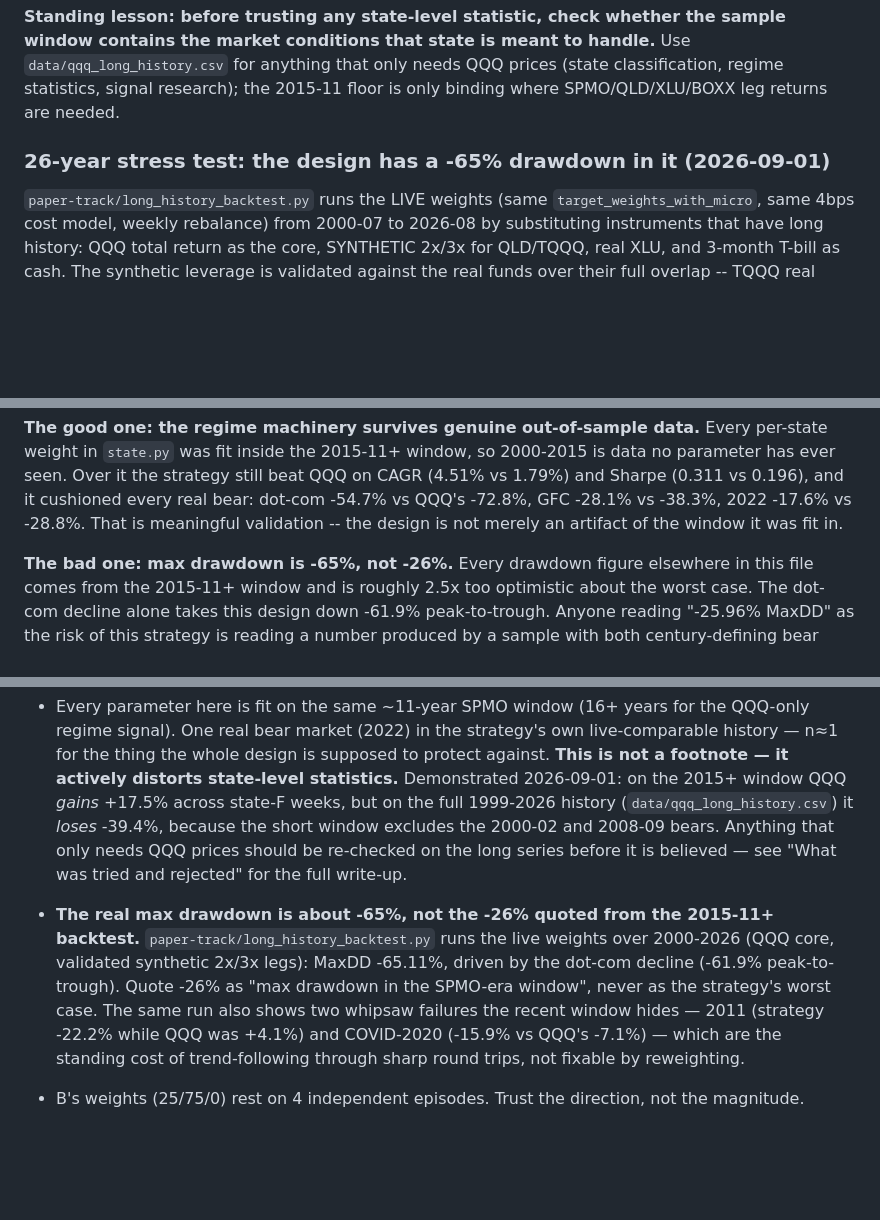
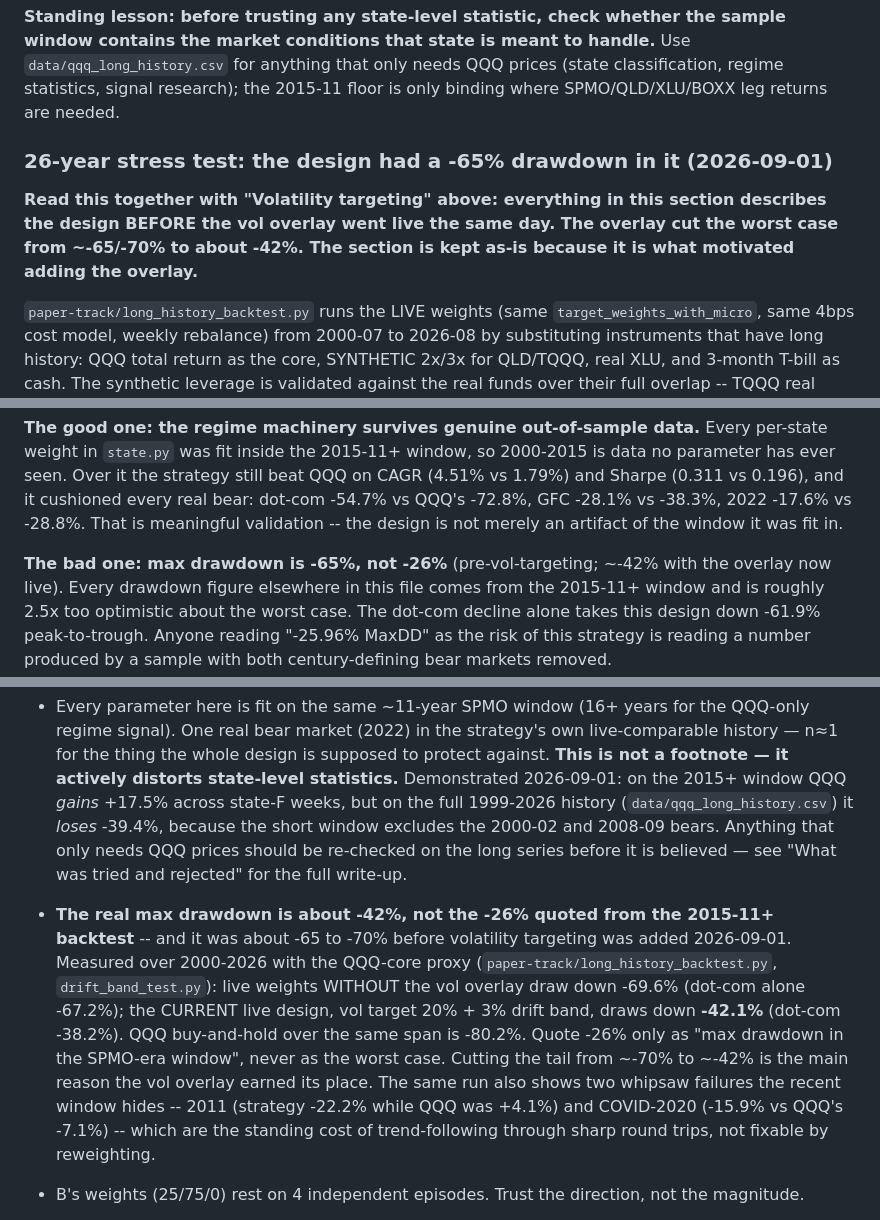
Before and after one commit to xyxyxy33e-sys/Robinhood-stock, a Markdown page: STRATEGY.md, 3 parts joined by grey strips. GitHub-like rendering; blank space fills up the shorter version.

Commit message:
Correct the documented max drawdown: ~-42% with vol targeting, not -65%
The -65% figure came from long_history_backtest.py, which runs the live
weights WITHOUT the volatility overlay -- it was measured before that overlay
went live the same day, and was being quoted afterwards as if it still
described the live design. It does not.

Measured over 2000-2026 (QQQ-core proxy, daily drift-aware model):

  design                                    CAGR   Sharpe    MaxDD   dot-com
  live weights, NO vol targeting           9.61%    0.518   -69.6%    -67.2%
  CURRENT LIVE: vol target 20% + 3% band  11.36%    0.665   -42.1%    -38.2%
  QQQ buy & hold                           8.72%    0.454   -80.2%    -80.2%

So the progression across today was: the SPMO-era window claimed -26%, the
26-year stress test showed the truth was ~-65/-70%, and volatility targeting
then cut it to ~-42%. Halving the tail is the main reason that overlay earned
its place, and the docs should say so rather than leaving the pre-overlay
number standing as the live figure.

Updates the Known-limitations entry, both trigger prompts, and adds a pointer
at the top of the stress-test section noting it describes the pre-overlay
design and is kept because it is what motivated the overlay.

-26% remains wrong as a worst case either way.

Co-Authored-By: Claude Opus 5 <noreply@anthropic.com>
Claude-Session: https://claude.ai/code/session_01M1oHoWh9uXCo5EYapRPGTC

```diff
--- a/STRATEGY.md
+++ b/STRATEGY.md
@@ -715,7 +715,12 @@ handle.** Use `data/qqq_long_history.csv` for anything that only needs QQQ
 prices (state classification, regime statistics, signal research); the
 2015-11 floor is only binding where SPMO/QLD/XLU/BOXX leg returns are needed.
 
-### 26-year stress test: the design has a -65% drawdown in it (2026-09-01)
+### 26-year stress test: the design had a -65% drawdown in it (2026-09-01)
+
+**Read this together with "Volatility targeting" above: everything in this
+section describes the design BEFORE the vol overlay went live the same day.
+The overlay cut the worst case from ~-65/-70% to about -42%. The section is
+kept as-is because it is what motivated adding the overlay.**
 
 `paper-track/long_history_backtest.py` runs the LIVE weights (same
 `target_weights_with_micro`, same 4bps cost model, weekly rebalance) from
@@ -746,7 +751,8 @@ every real bear: dot-com -54.7% vs QQQ's -72.8%, GFC -28.1% vs -38.3%, 2022
 -17.6% vs -28.8%. That is meaningful validation -- the design is not merely
 an artifact of the window it was fit in.
 
-**The bad one: max drawdown is -65%, not -26%.** Every drawdown figure
+**The bad one: max drawdown is -65%, not -26%** (pre-vol-targeting; ~-42%
+with the overlay now live). Every drawdown figure
 elsewhere in this file comes from the 2015-11+ window and is roughly
 2.5x too optimistic about the worst case. The dot-com decline alone takes
 this design down -61.9% peak-to-trough. Anyone reading "-25.96% MaxDD" as
@@ -947,15 +953,19 @@ would defeat the purpose by making the signal-to-noise ratio worse.
   the short window excludes the 2000-02 and 2008-09 bears. Anything that only
   needs QQQ prices should be re-checked on the long series before it is
   believed — see "What was tried and rejected" for the full write-up.
-- **The real max drawdown is about -65%, not the -26% quoted from the
-  2015-11+ backtest.** `paper-track/long_history_backtest.py` runs the live
-  weights over 2000-2026 (QQQ core, validated synthetic 2x/3x legs): MaxDD
-  -65.11%, driven by the dot-com decline (-61.9% peak-to-trough). Quote
-  -26% as "max drawdown in the SPMO-era window", never as the strategy's
-  worst case. The same run also shows two whipsaw failures the recent window
-  hides — 2011 (strategy -22.2% while QQQ was +4.1%) and COVID-2020
-  (-15.9% vs QQQ's -7.1%) — which are the standing cost of trend-following
-  through sharp round trips, not fixable by reweighting.
+- **The real max drawdown is about -42%, not the -26% quoted from the
+  2015-11+ backtest** -- and it was about -65 to -70% before volatility
+  targeting was added 2026-09-01. Measured over 2000-2026 with the QQQ-core
+  proxy (`paper-track/long_history_backtest.py`, `drift_band_test.py`):
+  live weights WITHOUT the vol overlay draw down -69.6% (dot-com alone
+  -67.2%); the CURRENT live design, vol target 20% + 3% drift band, draws
+  down **-42.1%** (dot-com -38.2%). QQQ buy-and-hold over the same span is
+  -80.2%. Quote -26% only as "max drawdown in the SPMO-era window", never as
+  the worst case. Cutting the tail from ~-70% to ~-42% is the main reason the
+  vol overlay earned its place. The same run also shows two whipsaw failures
+  the recent window hides -- 2011 (strategy -22.2% while QQQ was +4.1%) and
+  COVID-2020 (-15.9% vs QQQ's -7.1%) -- which are the standing cost of
+  trend-following through sharp round trips, not fixable by reweighting.
 - B's weights (25/75/0) rest on 4 independent episodes. Trust the direction,
   not the magnitude.
 - Complexity has grown faster than the account: six states × three legs ×
```
Also changed, not shown: paper-track/trigger_prompts/weekly_rebalance.md (+3 -2 lines).
